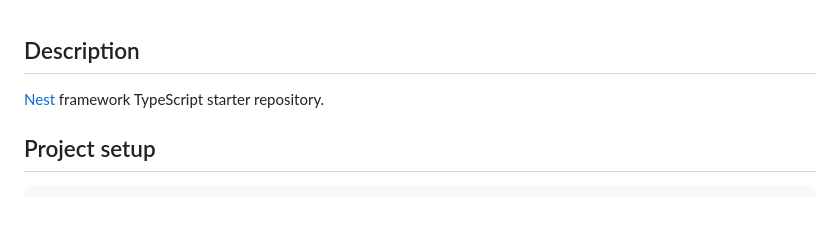
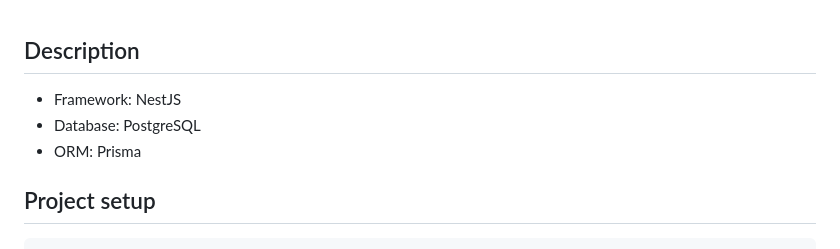
Before and after one commit to dkaa31/capstone_project, a Markdown page: README.md, the part around the change. Rendered like a GitHub page; blank space fills up the shorter version.

```diff
--- a/README.md
+++ b/README.md
@@ -1,6 +1,8 @@
 ## Description
 
-[Nest](https://github.com/nestjs/nest) framework TypeScript starter repository.
+- Framework: NestJS
+- Database: PostgreSQL
+- ORM: Prisma
 
 ## Project setup
 
```
